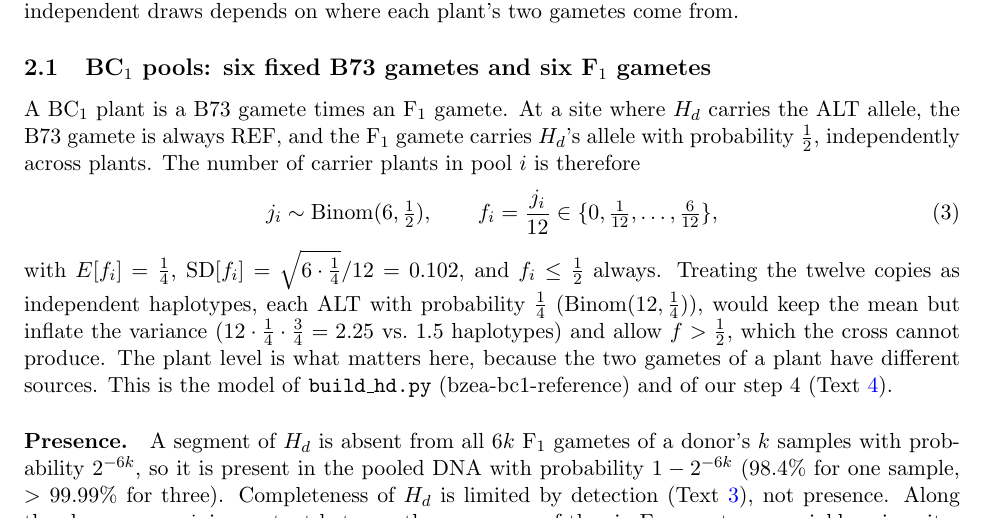
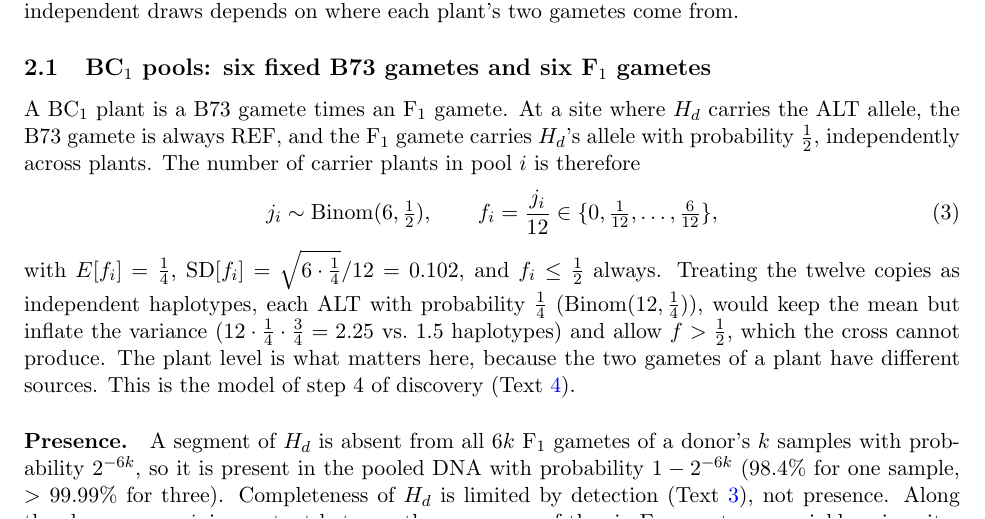
Before and after one commit to sawers-rellan-labs/zealbc1, a LaTeX document (docs/zealgt_math_supplement.tex): part of page 2 of 6, cut so that both start at the same text. Compiled offline with pdfLaTeX.

Commit message:
math supplement: drop the build_hd.py reference (not a zealgt script); the pool model is step 4's
Co-Authored-By: Claude Opus 5.5 <noreply@anthropic.com>

```diff
--- a/docs/zealgt_math_supplement.tex
+++ b/docs/zealgt_math_supplement.tex
@@ -87,8 +87,8 @@ j_i\sim\Bin(6,\tfrac12),\qquad f_i=\frac{j_i}{12}\in\{0,\tfrac1{12},\dots,\tfrac
 with $E[f_i]=\tfrac14$, $\mathrm{SD}[f_i]=\sqrt{6\cdot\tfrac14}/12=0.102$, and $f_i\le\tfrac12$ always. Treating the twelve copies as
 independent haplotypes, each ALT with probability $\tfrac14$ ($\Bin(12,\tfrac14)$), would keep the mean but inflate the variance
 ($12\cdot\tfrac14\cdot\tfrac34=2.25$ vs.\ $1.5$ haplotypes) and allow $f>\tfrac12$, which the cross cannot produce. The plant level is what
-matters here, because the two gametes of a plant have different sources. This is the model of \code{build\_hd.py} (bzea-bc1-reference) and
-of our step~4 (Text~\ref{sec:discovery}).
+matters here, because the two gametes of a plant have different sources. This is the model of step~4 of discovery
+(Text~\ref{sec:discovery}).
 
 \paragraph{Presence.} A segment of $\Hd$ is absent from all $6k$ F$_1$ gametes of a donor's $k$ samples with probability $2^{-6k}$, so it is
 present in the pooled DNA with probability $1-2^{-6k}$ ($98.4\%$ for one sample, $>99.99\%$ for three). Completeness of $\Hd$ is limited by
```
